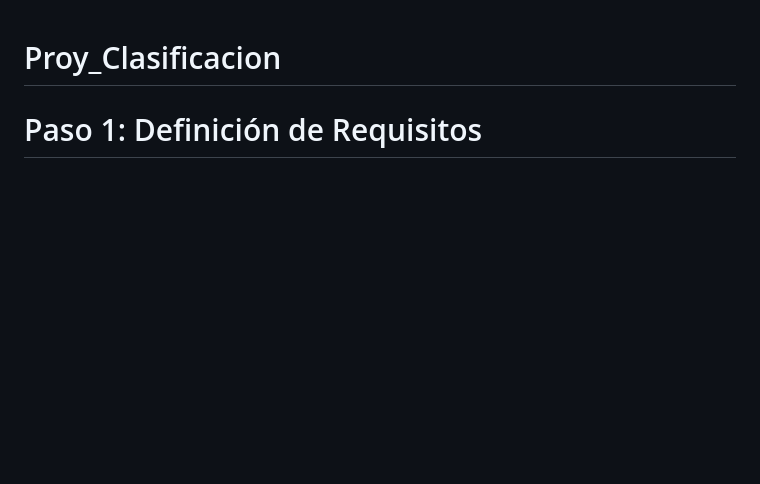
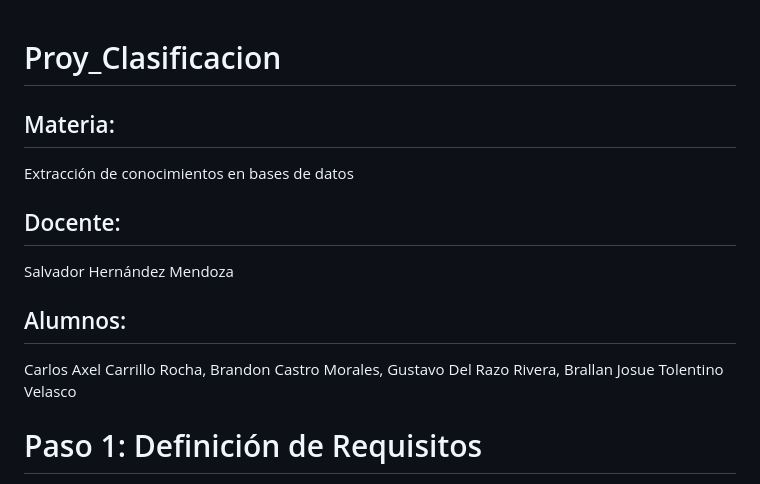
Before and after one commit to AxelCarrillo/Proy_Clasificacion, a Markdown page: README.md, the part around the change. GitHub-like rendering; blank space fills up the shorter version.

```diff
--- a/README.md
+++ b/README.md
@@ -1,4 +1,13 @@
 # Proy_Clasificacion
+
+## Materia:
+Extracción de conocimientos en bases de datos
+
+## Docente:
+Salvador Hernández Mendoza
+
+## Alumnos:
+Carlos Axel Carrillo Rocha, Brandon Castro Morales, Gustavo Del Razo Rivera, Brallan Josue Tolentino Velasco
 
 # Paso 1: Definición de Requisitos
 
```
